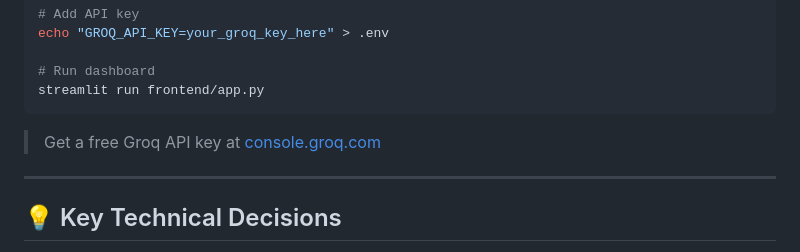
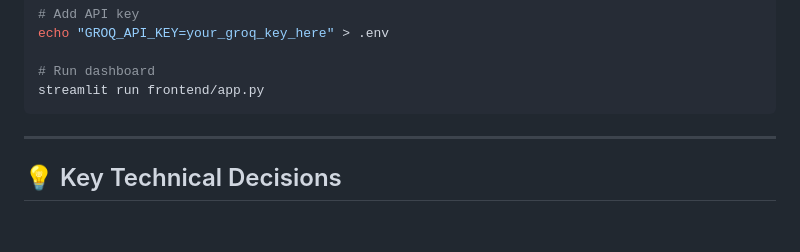
Before and after one commit to AnanyaSekar/pitwall-ai-ml, a Markdown page: README.md, the part around the change. Drawn GitHub-style; blank space fills up the shorter version.

````diff
--- a/README.md
+++ b/README.md
@@ -175,7 +175,6 @@ echo "GROQ_API_KEY=your_groq_key_here" > .env
 streamlit run frontend/app.py
 ```
 
-> Get a free Groq API key at [console.groq.com](https://console.groq.com)
 
 ---
 
````
